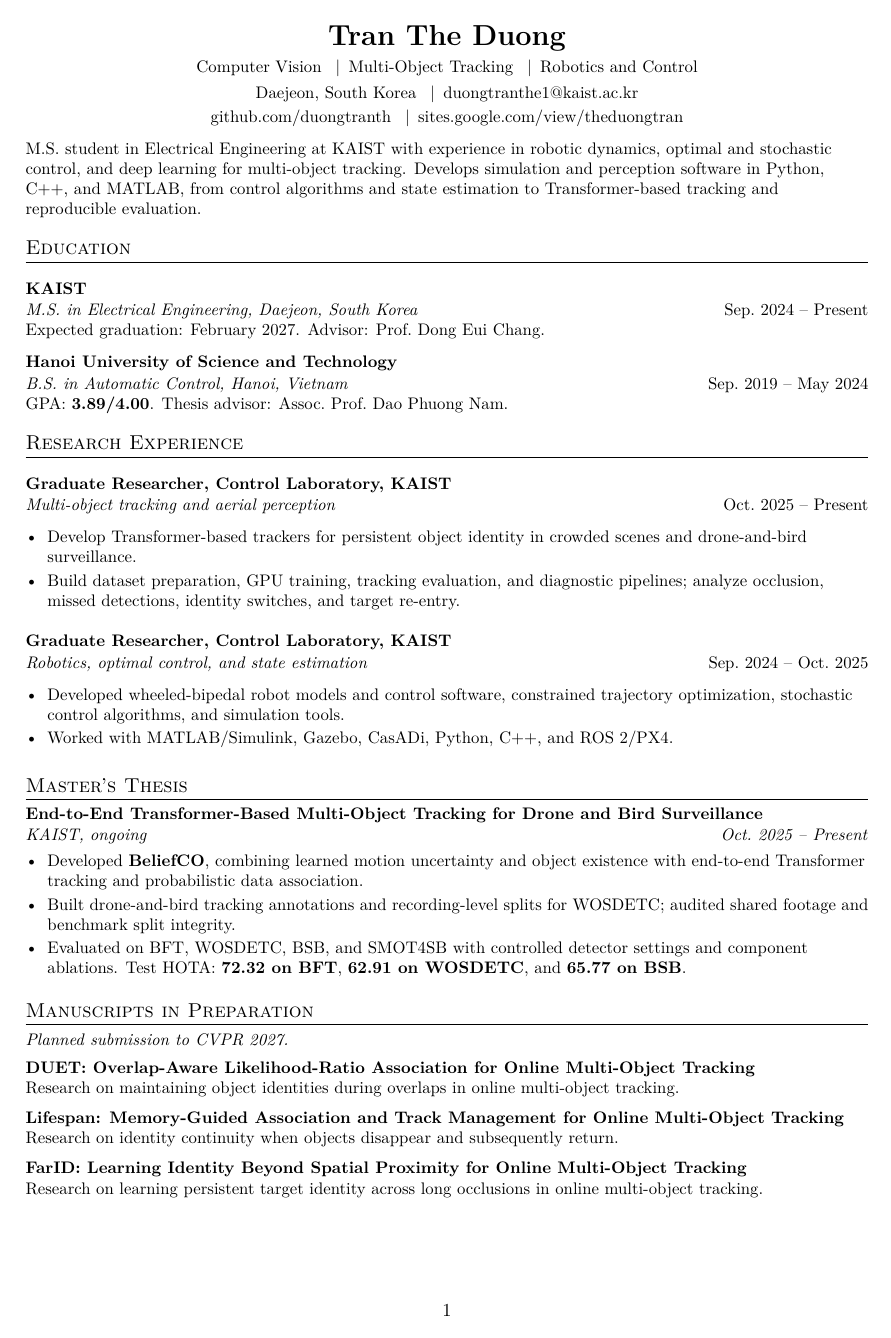
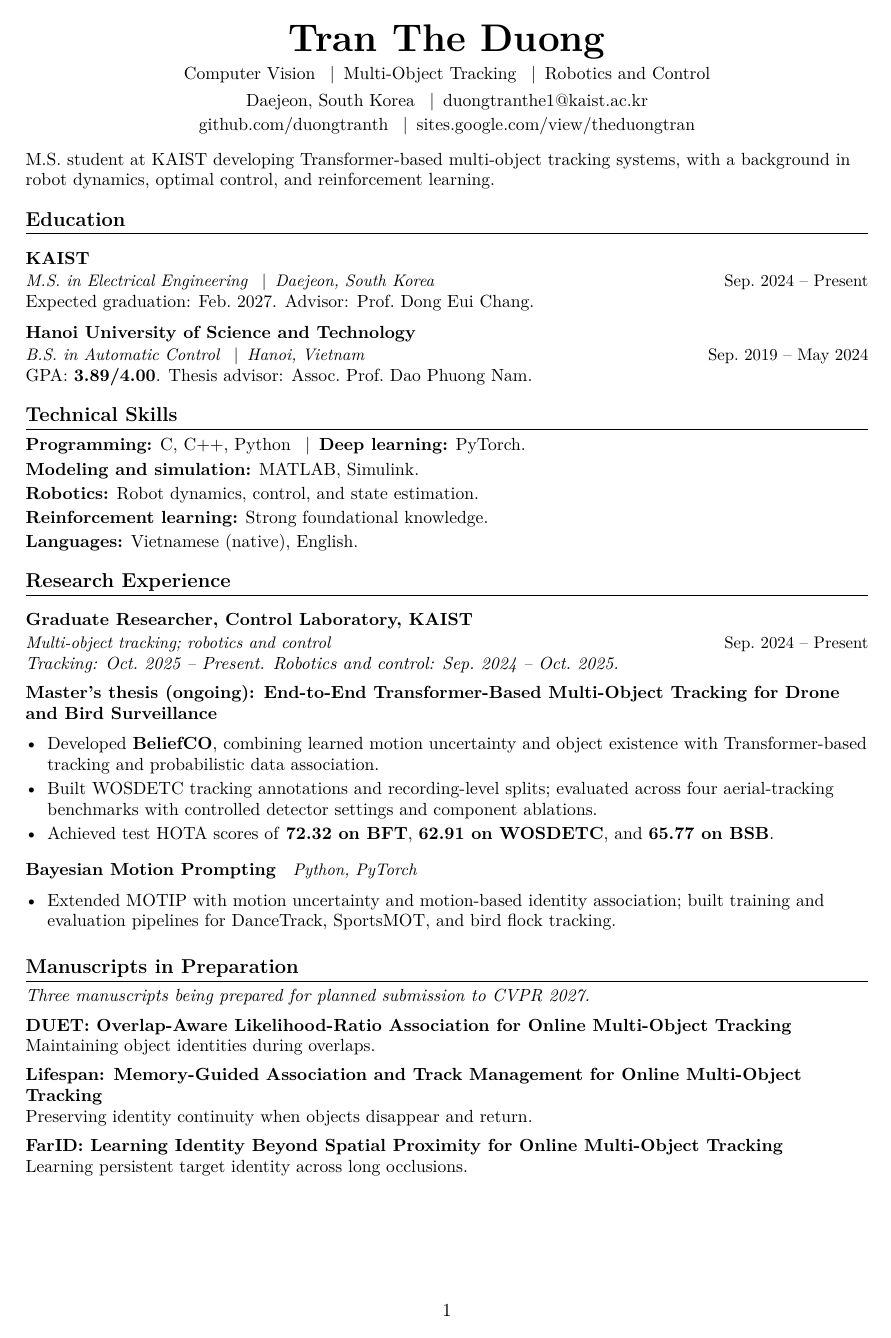
Before and after one commit to duongtranth/CV, a LaTeX document (main.tex, which reads sections/profile.tex, sections/research.tex): page 1 of 3 before the commit and page 1 of 2 after it. Compiled offline with pdfLaTeX.

Commit message:
Refine CV into two pages with consolidated research and concise project descriptions

```diff
--- a/sections/profile.tex
+++ b/sections/profile.tex
@@ -8,44 +8,18 @@
   \enspace$\vert$\enspace
   \href{https://sites.google.com/view/theduongtran/home}{sites.google.com/view/theduongtran}
 \end{center}
-\vspace{-5pt}
-M.S. student in Electrical Engineering at KAIST with experience in robotic dynamics, optimal and stochastic control, and deep learning for multi-object tracking. Develops simulation and perception software in Python, C++, and MATLAB, from control algorithms and state estimation to Transformer-based tracking and reproducible evaluation.
+\vspace{-4pt}
+M.S. student at KAIST developing Transformer-based multi-object tracking systems, with a background in robot dynamics, optimal control, and reinforcement learning.
 
 \section{Education}
-\project{KAIST}{M.S. in Electrical Engineering, Daejeon, South Korea}{Sep.\ 2024 -- Present}
-Expected graduation: February 2027. Advisor: Prof.\ Dong Eui Chang.
-\project{Hanoi University of Science and Technology}{B.S. in Automatic Control, Hanoi, Vietnam}{Sep.\ 2019 -- May 2024}
+\project{KAIST}{M.S. in Electrical Engineering \enspace$\vert$\enspace Daejeon, South Korea}{Sep.\ 2024 -- Present}
+Expected graduation: Feb.\ 2027. Advisor: Prof.\ Dong Eui Chang.
+\project{Hanoi University of Science and Technology}{B.S. in Automatic Control \enspace$\vert$\enspace Hanoi, Vietnam}{Sep.\ 2019 -- May 2024}
 GPA: \textbf{3.89/4.00}. Thesis advisor: Assoc.\ Prof.\ Dao Phuong Nam.
 
-\section{Research Experience}
-\project{Graduate Researcher, Control Laboratory, KAIST}{Multi-object tracking and aerial perception}{Oct.\ 2025 -- Present}
-\cvItemsStart
-\item Develop Transformer-based trackers for persistent object identity in crowded scenes and drone-and-bird surveillance.
-\item Build dataset preparation, GPU training, tracking evaluation, and diagnostic pipelines; analyze occlusion, missed detections, identity switches, and target re-entry.
-\cvItemsEnd
-\project{Graduate Researcher, Control Laboratory, KAIST}{Robotics, optimal control, and state estimation}{Sep.\ 2024 -- Oct.\ 2025}
-\cvItemsStart
-\item Developed wheeled-bipedal robot models and control software, constrained trajectory optimization, stochastic control algorithms, and simulation tools.
-\item Worked with MATLAB/Simulink, Gazebo, CasADi, Python, C++, and ROS~2/PX4.
-\cvItemsEnd
-
-\section{Master's Thesis}
-\textbf{End-to-End Transformer-Based Multi-Object Tracking for Drone and Bird Surveillance}\par
-\textit{KAIST, ongoing \hfill Oct.\ 2025 -- Present}
-\cvItemsStart
-\item Developed \textbf{BeliefCO}, combining learned motion uncertainty and object existence with end-to-end Transformer tracking and probabilistic data association.
-\item Built drone-and-bird tracking annotations and recording-level splits for WOSDETC; audited shared footage and benchmark split integrity.
-\item Evaluated on BFT, WOSDETC, BSB, and SMOT4SB with controlled detector settings and component ablations. Test HOTA: \textbf{72.32 on BFT}, \textbf{62.91 on WOSDETC}, and \textbf{65.77 on BSB}.
-\cvItemsEnd
-
-\section{Manuscripts in Preparation}
-\textit{Planned submission to CVPR 2027.}
-\par\vspace{5pt}
-\textbf{DUET: Overlap-Aware Likelihood-Ratio Association for Online Multi-Object Tracking}\par
-Research on maintaining object identities during overlaps in online multi-object tracking.
-\par\vspace{6pt}
-\textbf{Lifespan: Memory-Guided Association and Track Management for Online Multi-Object Tracking}\par
-Research on identity continuity when objects disappear and subsequently return.
-\par\vspace{6pt}
-\textbf{FarID: Learning Identity Beyond Spatial Proximity for Online Multi-Object Tracking}\par
-Research on learning persistent target identity across long occlusions in online multi-object tracking.
+\section{Technical Skills}
+\textbf{Programming:} C, C++, Python \enspace$\vert$\enspace \textbf{Deep learning:} PyTorch.\\[2pt]
+\textbf{Modeling and simulation:} MATLAB, Simulink.\\[2pt]
+\textbf{Robotics:} Robot dynamics, control, and state estimation.\\[2pt]
+\textbf{Reinforcement learning:} Strong foundational knowledge.\\[2pt]
+\textbf{Languages:} Vietnamese (native), English.
--- /dev/null
+++ b/sections/research.tex
@@ -0,0 +1,28 @@
+% KAIST RESEARCH AND MANUSCRIPTS; UNPUBLISHED WORK IS DESCRIBED AT A HIGH LEVEL.
+\section{Research Experience}
+\project{Graduate Researcher, Control Laboratory, KAIST}{Multi-object tracking; robotics and control}{Sep.\ 2024 -- Present}
+\textit{Tracking: Oct.\ 2025 -- Present. Robotics and control: Sep.\ 2024 -- Oct.\ 2025.}
+
+\subproject{Master's thesis (ongoing): End-to-End Transformer-Based Multi-Object Tracking for Drone and Bird Surveillance}
+\cvItemsStart
+\item Developed \textbf{BeliefCO}, combining learned motion uncertainty and object existence with Transformer-based tracking and probabilistic data association.
+\item Built WOSDETC tracking annotations and recording-level splits; evaluated across four aerial-tracking benchmarks with controlled detector settings and component ablations.
+\item Achieved test HOTA scores of \textbf{72.32 on BFT}, \textbf{62.91 on WOSDETC}, and \textbf{65.77 on BSB}.
+\cvItemsEnd
+
+\subproject{Bayesian Motion Prompting \enspace{\normalfont\small\textit{Python, PyTorch}}}
+\cvItemsStart
+\item Extended MOTIP with motion uncertainty and motion-based identity association; built training and evaluation pipelines for DanceTrack, SportsMOT, and bird flock tracking.
+\cvItemsEnd
+
+\section{Manuscripts in Preparation}
+\textit{Three manuscripts being prepared for planned submission to CVPR 2027.}
+\par\vspace{5pt}
+\textbf{DUET: Overlap-Aware Likelihood-Ratio Association for Online Multi-Object Tracking}\\
+Maintaining object identities during overlaps.
+\par\vspace{5pt}
+\textbf{Lifespan: Memory-Guided Association and Track Management for Online Multi-Object Tracking}\\
+Preserving identity continuity when objects disappear and return.
+\par\vspace{5pt}
+\textbf{FarID: Learning Identity Beyond Spatial Proximity for Online Multi-Object Tracking}\\
+Learning persistent target identity across long occlusions.
```
Also changed, not shown: main.tex (+7 -6 lines), sections/portfolio.tex (+8 -28 lines), sections/robotics.tex (+12 -18 lines), README.md, Tran_The_Duong_CV.pdf, sections/profile.tex (4 more changed lines), 1 other file.
